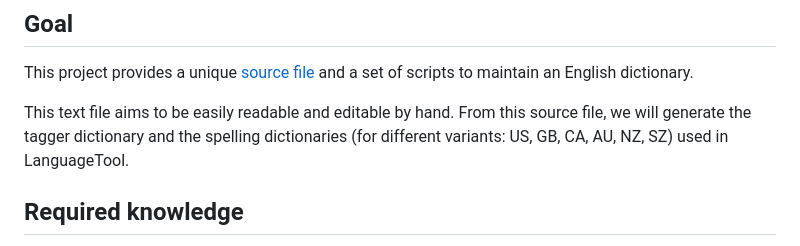
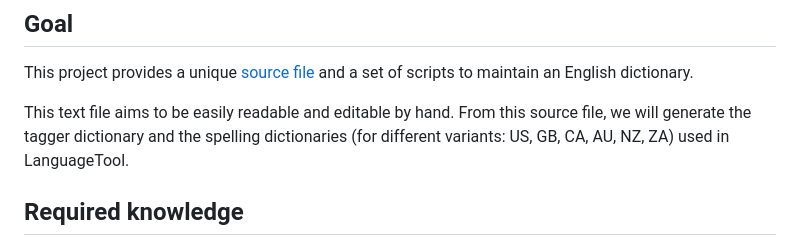
Before and after one commit to languagetool-org/english-pos-dict, a Markdown page: src-dict/README.md, the part around the change. Drawn GitHub-style.

```diff
--- a/src-dict/README.md
+++ b/src-dict/README.md
@@ -2,7 +2,7 @@
 
 This project provides a unique [source file](https://github.com/languagetool-org/english-pos-dict/blob/main/src-dict/src-clean.txt) and a set of scripts to maintain an English dictionary.
 
-This text file aims to be easily readable and editable by hand. From this source file, we will generate the tagger dictionary and the spelling dictionaries (for different variants: US, GB, CA, AU, NZ, SZ) used in LanguageTool.
+This text file aims to be easily readable and editable by hand. From this source file, we will generate the tagger dictionary and the spelling dictionaries (for different variants: US, GB, CA, AU, NZ, ZA) used in LanguageTool.
 
 ## Required knowledge
 
```
